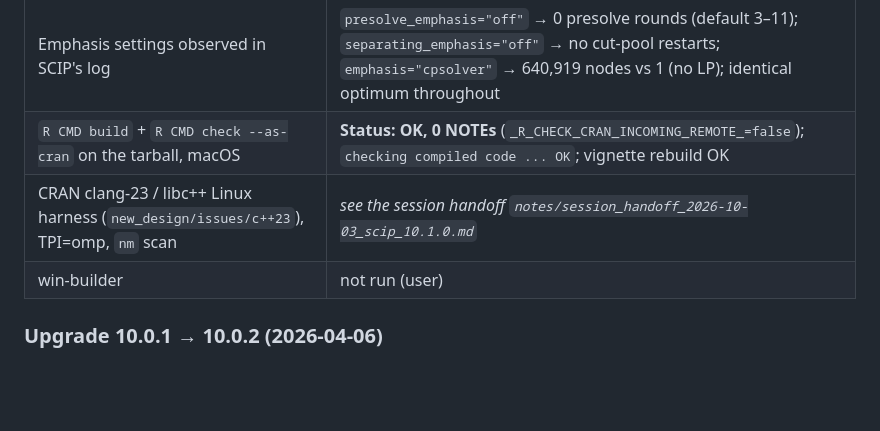
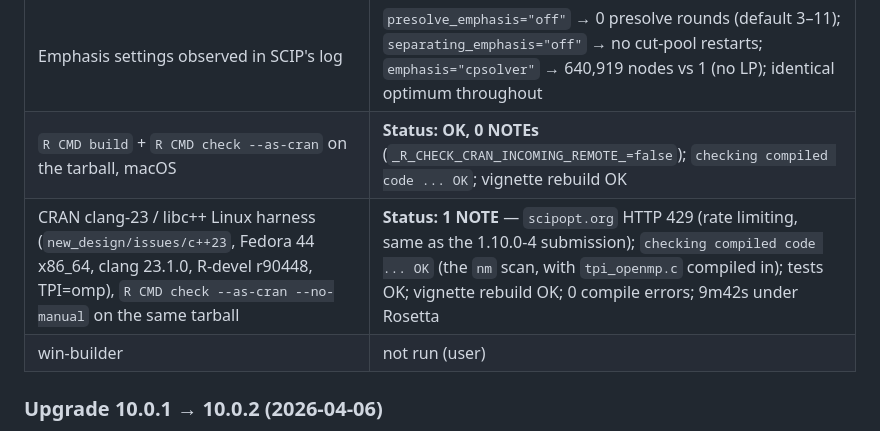
Before and after one commit to bnaras/scip, a Markdown page: Build_Notes/README.md, the part around the change. GitHub-like rendering; blank space fills up the shorter version.

Commit message:
Build_Notes: record the 10.1.0 verification results (macOS check OK, clang-23 Linux harness 1 NOTE)

```diff
--- a/Build_Notes/README.md
+++ b/Build_Notes/README.md
@@ -238,7 +238,7 @@ Clean upstream tag, still not compiled (`PAPILO:bool=OFF`).
 | tinytest suite on that install | All ok, 115 results |
 | Emphasis settings observed in SCIP's log | `presolve_emphasis="off"` → 0 presolve rounds (default 3–11); `separating_emphasis="off"` → no cut-pool restarts; `emphasis="cpsolver"` → 640,919 nodes vs 1 (no LP); identical optimum throughout |
 | `R CMD build` + `R CMD check --as-cran` on the tarball, macOS | **Status: OK, 0 NOTEs** (`_R_CHECK_CRAN_INCOMING_REMOTE_=false`); `checking compiled code ... OK`; vignette rebuild OK |
-| CRAN clang-23 / libc++ Linux harness (`new_design/issues/c++23`), TPI=omp, `nm` scan | _see the session handoff `notes/session_handoff_2026-10-03_scip_10.1.0.md`_ |
+| CRAN clang-23 / libc++ Linux harness (`new_design/issues/c++23`, Fedora 44 x86_64, clang 23.1.0, R-devel r90448, TPI=omp), `R CMD check --as-cran --no-manual` on the same tarball | **Status: 1 NOTE** — `scipopt.org` HTTP 429 (rate limiting, same as the 1.10.0-4 submission); `checking compiled code ... OK` (the `nm` scan, with `tpi_openmp.c` compiled in); tests OK; vignette rebuild OK; 0 compile errors; 9m42s under Rosetta |
 | win-builder | not run (user) |
 
 ### Upgrade 10.0.1 → 10.0.2 (2026-04-06)
```
